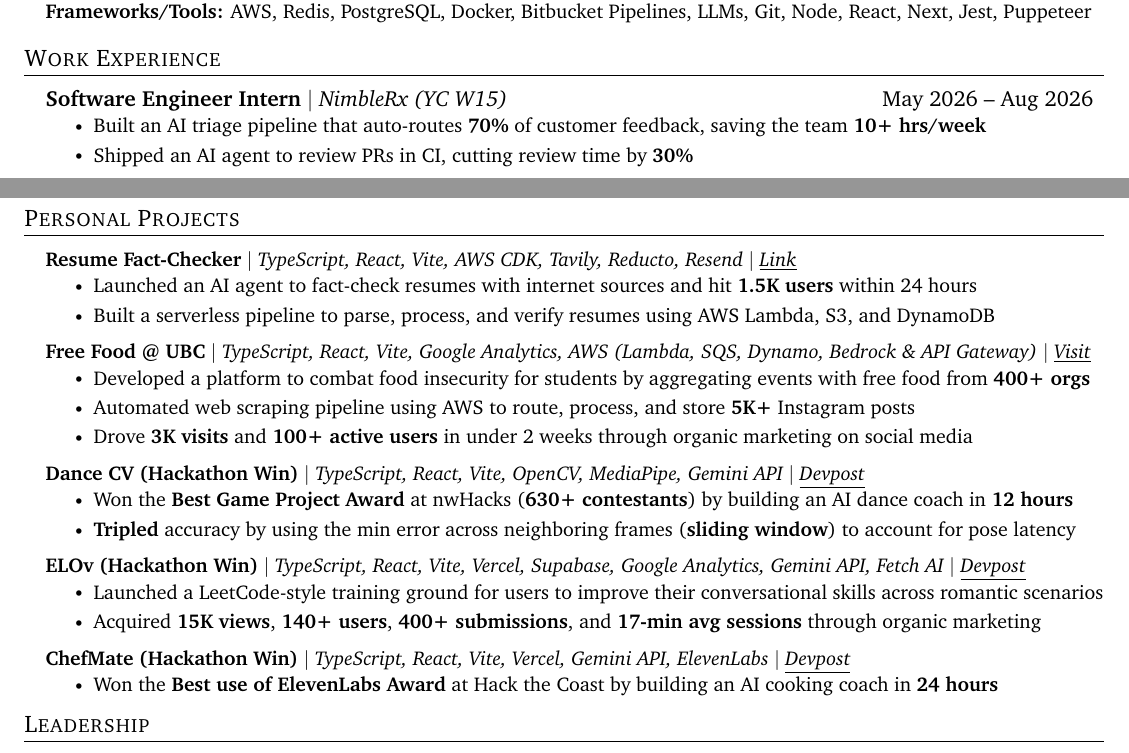
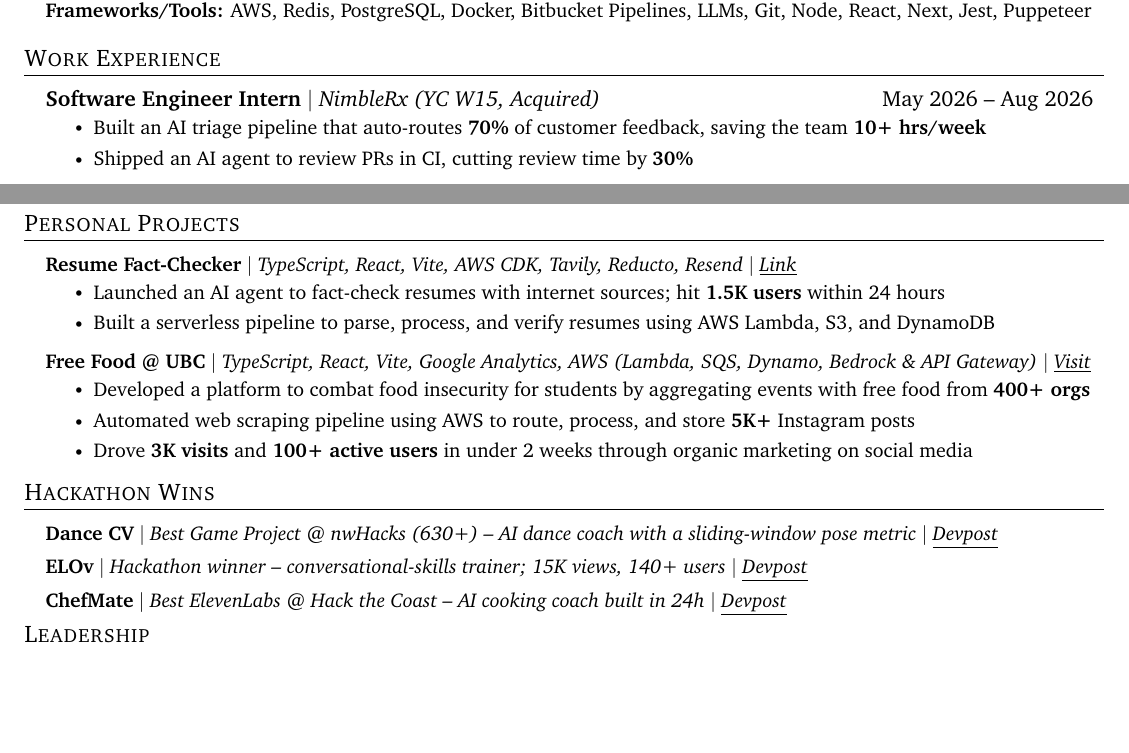
Before and after one commit to douglasichen/resume, a LaTeX CV (resume.tex): two parts of the page, joined at a grey line, cut so that both start at the same text, the shorter picture padded with empty space. Compiled offline with pdfLaTeX.

Commit message:
Add dedicated Hackathon Wins section (3 one-line entries); md2tex maps it to project format
- moves Dance CV / ELOv / ChefMate out of Personal Projects into compact one-line wins
- groups the 3 wins to read as a track record, declutters project titles
- Personal Projects now holds the substantial products (Fact-Checker, Free Food)

```diff
--- a/resume.tex
+++ b/resume.tex
@@ -151,7 +151,7 @@
 
 \section{Work Experience}
   \resumeSubHeadingListStart
-    \resumeSubheadingB{Software Engineer Intern}{May 2026 -- Aug 2026}{NimbleRx (YC W15)}
+    \resumeSubheadingB{Software Engineer Intern}{May 2026 -- Aug 2026}{NimbleRx (YC W15, Acquired)}
       \resumeItemListStart
         \resumeItem{Built an AI triage pipeline that auto-routes \textbf{70\%} of customer feedback, saving the team \textbf{10+ hrs/week}}
         \resumeItem{Shipped an AI agent to review PRs in CI, cutting review time by \textbf{30\%}}
@@ -180,7 +180,7 @@
         \resumeProjectHeading
           {\textbf{Resume Fact-Checker} $|$ \emph{TypeScript, React, Vite, AWS CDK, Tavily, Reducto, Resend $|$ \href{https://www.linkedin.com/feed/update/urn:li:activity:7424145830577729536/}{{\underline{Link}}}}}{}
       \resumeItemListStart
-        \resumeItem{Launched an AI agent to fact-check resumes with internet sources and hit \textbf{1.5K users} within 24 hours}
+        \resumeItem{Launched an AI agent to fact-check resumes with internet sources; hit \textbf{1.5K users} within 24 hours}
         \resumeItem{Built a serverless pipeline to parse, process, and verify resumes using AWS Lambda, S3, and DynamoDB}
       \resumeItemListEnd
         \resumeProjectHeading
@@ -190,24 +190,16 @@
         \resumeItem{Automated web scraping pipeline using AWS to route, process, and store \textbf{5K+} Instagram posts}
         \resumeItem{Drove \textbf{3K visits} and \textbf{100+ active users} in under 2 weeks through organic marketing on social media}
       \resumeItemListEnd
+  \resumeSubHeadingListEnd
+
+\section{Hackathon Wins}
+  \resumeSubHeadingListStart
         \resumeProjectHeading
-          {\textbf{Dance CV (Hackathon Win)} $|$ \emph{TypeScript, React, Vite, OpenCV, MediaPipe, Gemini API $|$ \href{https://devpost.com/software/dance-cv}{{\underline{Devpost}}}}}{}
-      \resumeItemListStart
-        \resumeItem{Won the \textbf{Best Game Project Award} at nwHacks (\textbf{630+ contestants}) by building an AI dance coach in \textbf{12 hours}}
-        \resumeItem{\textbf{Tripled} accuracy by using the min error across neighboring frames (\textbf{sliding window}) to account for pose latency}
-      \resumeItemListEnd
+          {\textbf{Dance CV} $|$ \emph{Best Game Project @ nwHacks (630+) -- AI dance coach with a sliding-window pose metric $|$ \href{https://devpost.com/software/dance-cv}{{\underline{Devpost}}}}}{}
         \resumeProjectHeading
-          {\textbf{ELOv (Hackathon Win)} $|$ \emph{TypeScript, React, Vite, Vercel, Supabase, Google Analytics, Gemini API, Fetch AI $|$ \href{https://devpost.com/software/elov}{{\underline{Devpost}}}}}{}
-      \resumeItemListStart
-        \resumeItem{Launched a LeetCode-style training ground for users to improve their conversational skills across romantic scenarios}
-        \vspace{-12pt}
-        \resumeItem{Acquired \textbf{15K views}, \textbf{140+ users}, \textbf{400+ submissions}, and \textbf{17-min avg sessions} through organic marketing}
-      \resumeItemListEnd
+          {\textbf{ELOv} $|$ \emph{Hackathon winner -- conversational-skills trainer; 15K views, 140+ users $|$ \href{https://devpost.com/software/elov}{{\underline{Devpost}}}}}{}
         \resumeProjectHeading
-          {\textbf{ChefMate (Hackathon Win)} $|$ \emph{TypeScript, React, Vite, Vercel, Gemini API, ElevenLabs $|$ \href{https://devpost.com/software/chefmate-j0mh5d}{{\underline{Devpost}}}}}{}
-      \resumeItemListStart
-        \resumeItem{Won the \textbf{Best use of ElevenLabs Award} at Hack the Coast by building an AI cooking coach in \textbf{24 hours}}
-      \resumeItemListEnd
+          {\textbf{ChefMate} $|$ \emph{Best ElevenLabs @ Hack the Coast -- AI cooking coach built in 24h $|$ \href{https://devpost.com/software/chefmate-j0mh5d}{{\underline{Devpost}}}}}{}
   \resumeSubHeadingListEnd
 
 \section{Leadership}
```
Also changed, not shown: resume.md (+6 -11 lines), 1 other file.
